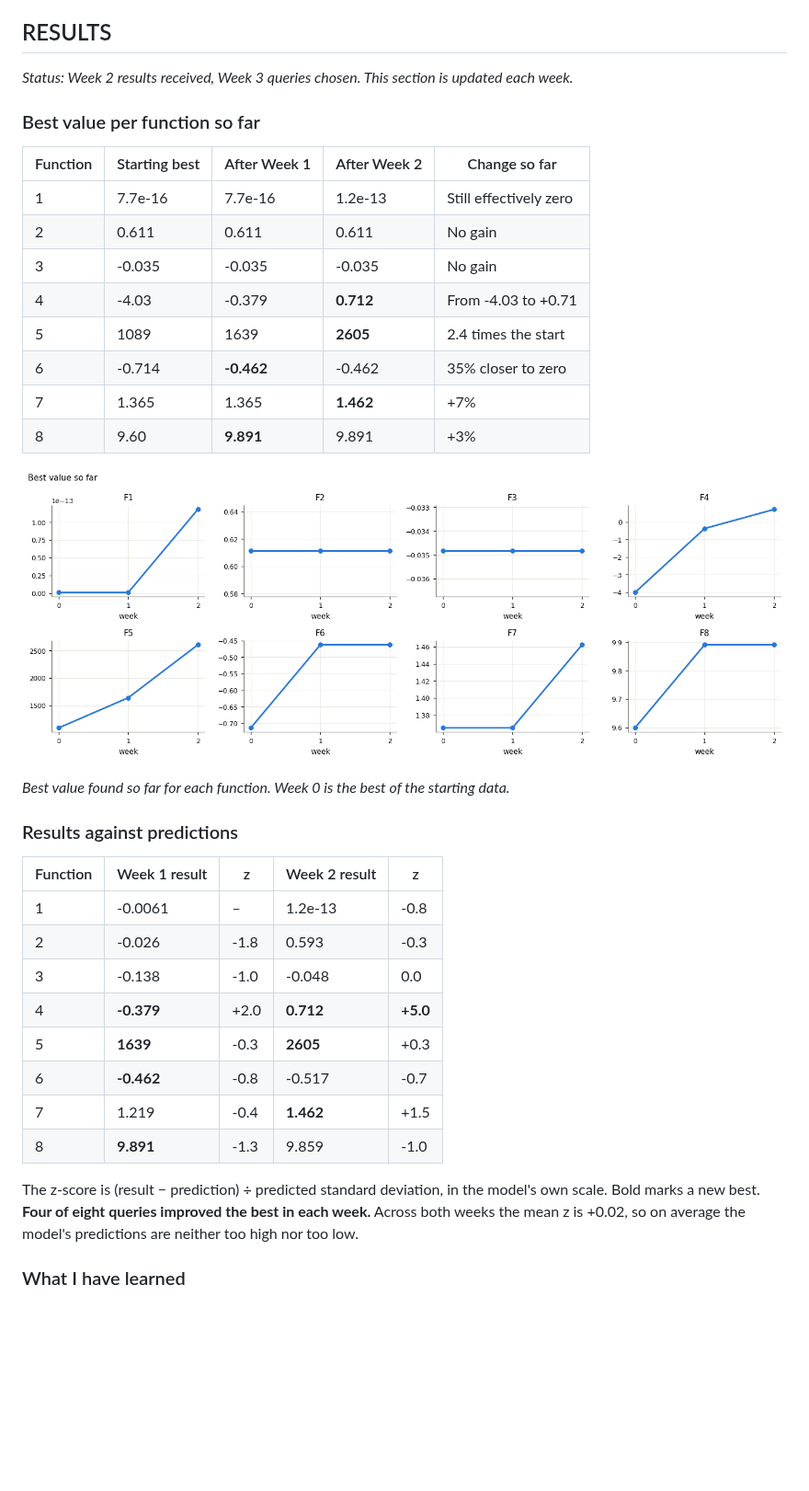
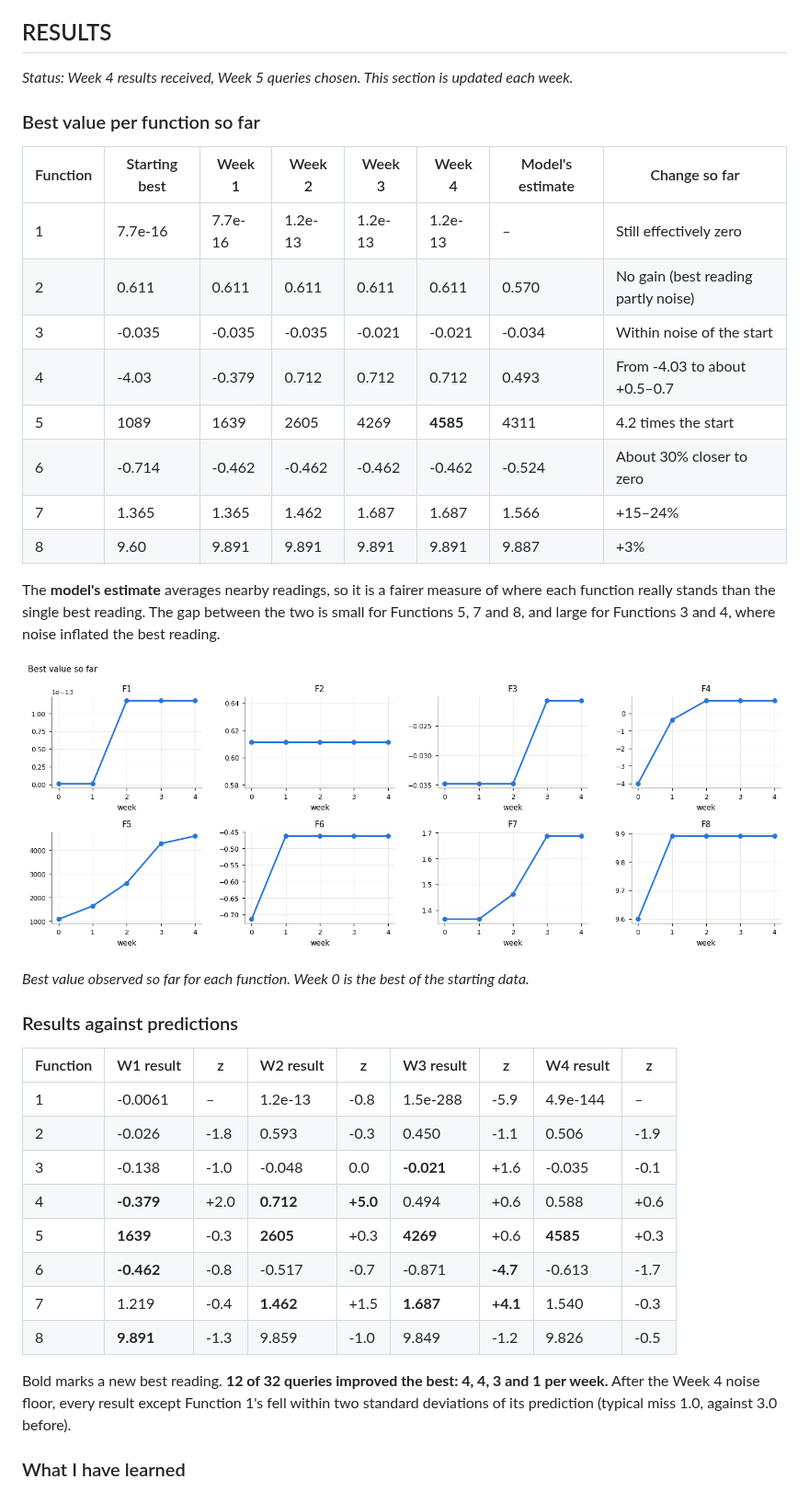
Before and after one commit to kosina/bbocapstone, a Markdown page: README.md, the part around one of its changes. Shown at 92% size. Drawn GitHub-style; pictures changed too: images/progress.png; blank space fills up the shorter version.

```diff
--- a/README.md
+++ b/README.md
@@ -97,39 +99,41 @@ Functions 7 and 8 are themselves ML hyperparameter-tuning problems, so this proj
 
 ## RESULTS
 
-_Status: Week 2 results received, Week 3 queries chosen. This section is updated each week._
+_Status: Week 4 results received, Week 5 queries chosen. This section is updated each week._
 
 ### Best value per function so far
 
-| Function | Starting best | After Week 1 | After Week 2 | Change so far          |
-| -------- | ------------- | ------------ | ------------ | ---------------------- |
-| 1        | 7.7e-16       | 7.7e-16      | 1.2e-13      | Still effectively zero |
-| 2        | 0.611         | 0.611        | 0.611        | No gain                |
-| 3        | -0.035        | -0.035       | -0.035       | No gain                |
-| 4        | -4.03         | -0.379       | **0.712**    | From -4.03 to +0.71    |
-| 5        | 1089          | 1639         | **2605**     | 2.4 times the start    |
-| 6        | -0.714        | **-0.462**   | -0.462       | 35% closer to zero     |
-| 7        | 1.365         | 1.365        | **1.462**    | +7%                    |
-| 8        | 9.60          | **9.891**    | 9.891        | +3%                    |
+| Function | Starting best | Week 1  | Week 2  | Week 3  | Week 4   | Model's estimate | Change so far                       |
+| -------- | ------------- | ------- | ------- | ------- | -------- | ---------------- | ----------------------------------- |
+| 1        | 7.7e-16       | 7.7e-16 | 1.2e-13 | 1.2e-13 | 1.2e-13  | –                | Still effectively zero              |
+| 2        | 0.611         | 0.611   | 0.611   | 0.611   | 0.611    | 0.570            | No gain (best reading partly noise) |
+| 3        | -0.035        | -0.035  | -0.035  | -0.021  | -0.021   | -0.034           | Within noise of the start           |
+| 4        | -4.03         | -0.379  | 0.712   | 0.712   | 0.712    | 0.493            | From -4.03 to about +0.5–0.7        |
+| 5        | 1089          | 1639    | 2605    | 4269    | **4585** | 4311             | 4.2 times the start                 |
+| 6        | -0.714        | -0.462  | -0.462  | -0.462  | -0.462   | -0.524           | About 30% closer to zero            |
+| 7        | 1.365         | 1.365   | 1.462   | 1.687   | 1.687    | 1.566            | +15–24%                             |
+| 8        | 9.60          | 9.891   | 9.891   | 9.891   | 9.891    | 9.887            | +3%                                 |
+
+The **model's estimate** averages nearby readings, so it is a fairer measure of where each function really stands than the single best reading. The gap between the two is small for Functions 5, 7 and 8, and large for Functions 3 and 4, where noise inflated the best reading.
 
 ![Best value so far](images/progress.png)
 
-_Best value found so far for each function. Week 0 is the best of the starting data._
+_Best value observed so far for each function. Week 0 is the best of the starting data._
 
 ### Results against predictions
 
-| Function | Week 1 result | z    | Week 2 result | z        |
-| -------- | ------------- | ---- | ------------- | -------- |
-| 1        | -0.0061       | –    | 1.2e-13       | -0.8     |
-| 2        | -0.026        | -1.8 | 0.593         | -0.3     |
-| 3        | -0.138        | -1.0 | -0.048        | 0.0      |
-| 4        | **-0.379**    | +2.0 | **0.712**     | **+5.0** |
-| 5        | **1639**      | -0.3 | **2605**      | +0.3     |
-| 6        | **-0.462**    | -0.8 | -0.517        | -0.7     |
-| 7        | 1.219         | -0.4 | **1.462**     | +1.5     |
-| 8        | **9.891**     | -1.3 | 9.859         | -1.0     |
+| Function | W1 result  | z    | W2 result | z        | W3 result  | z        | W4 result | z    |
+| -------- | ---------- | ---- | --------- | -------- | ---------- | -------- | --------- | ---- |
+| 1        | -0.0061    | –    | 1.2e-13   | -0.8     | 1.5e-288   | -5.9     | 4.9e-144  | –    |
+| 2        | -0.026     | -1.8 | 0.593     | -0.3     | 0.450      | -1.1     | 0.506     | -1.9 |
+| 3        | -0.138     | -1.0 | -0.048    | 0.0      | **-0.021** | +1.6     | -0.035    | -0.1 |
+| 4        | **-0.379** | +2.0 | **0.712** | **+5.0** | 0.494      | +0.6     | 0.588     | +0.6 |
+| 5        | **1639**   | -0.3 | **2605**  | +0.3     | **4269**   | +0.6     | **4585**  | +0.3 |
+| 6        | **-0.462** | -0.8 | -0.517    | -0.7     | -0.871     | **-4.7** | -0.613    | -1.7 |
+| 7        | 1.219      | -0.4 | **1.462** | +1.5     | **1.687**  | **+4.1** | 1.540     | -0.3 |
+| 8        | **9.891**  | -1.3 | 9.859     | -1.0     | 9.849      | -1.2     | 9.826     | -0.5 |
 
-The z-score is (result − prediction) ÷ predicted standard deviation, in the model's own scale. Bold marks a new best. **Four of eight queries improved the best in each week.** Across both weeks the mean z is +0.02, so on average the model's predictions are neither too high nor too low.
+Bold marks a new best reading. **12 of 32 queries improved the best: 4, 4, 3 and 1 per week.** After the Week 4 noise floor, every result except Function 1's fell within two standard deviations of its prediction (typical miss 1.0, against 3.0 before).
 
 ### What I have learned
 
```
Also changed, not shown: other parts of README.md (+47 -47 lines), images/initial_data_2d.png, images/lengthscales.png, images/method_comparison.png, images/method_comparison_2d.png, 1 other file.
